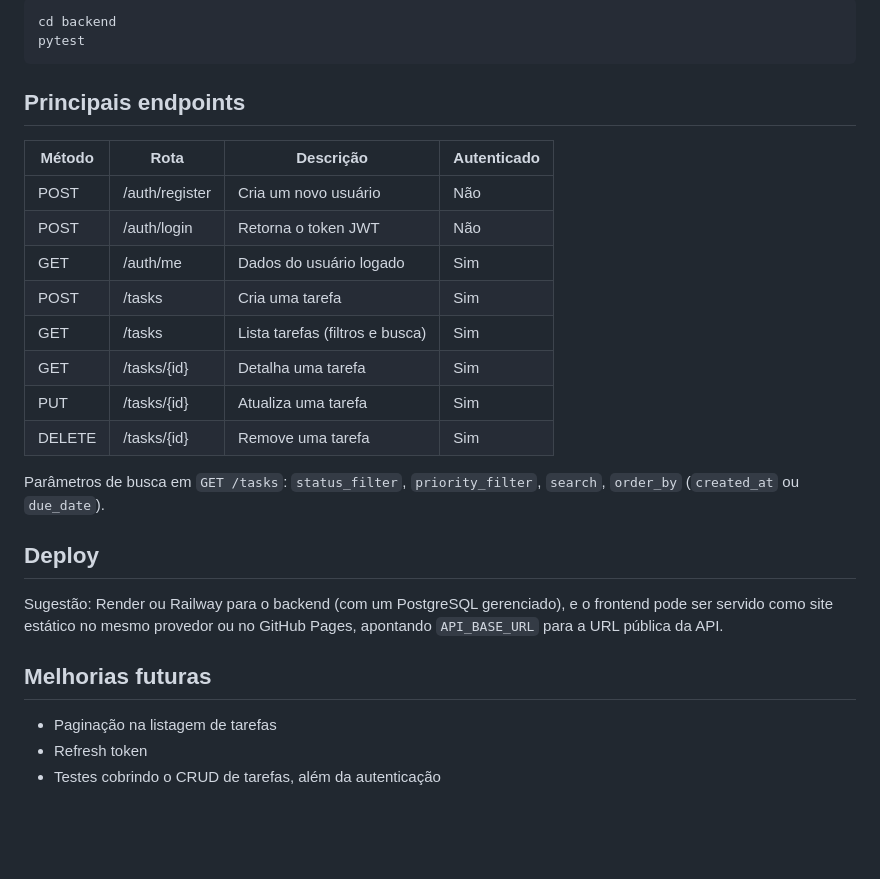
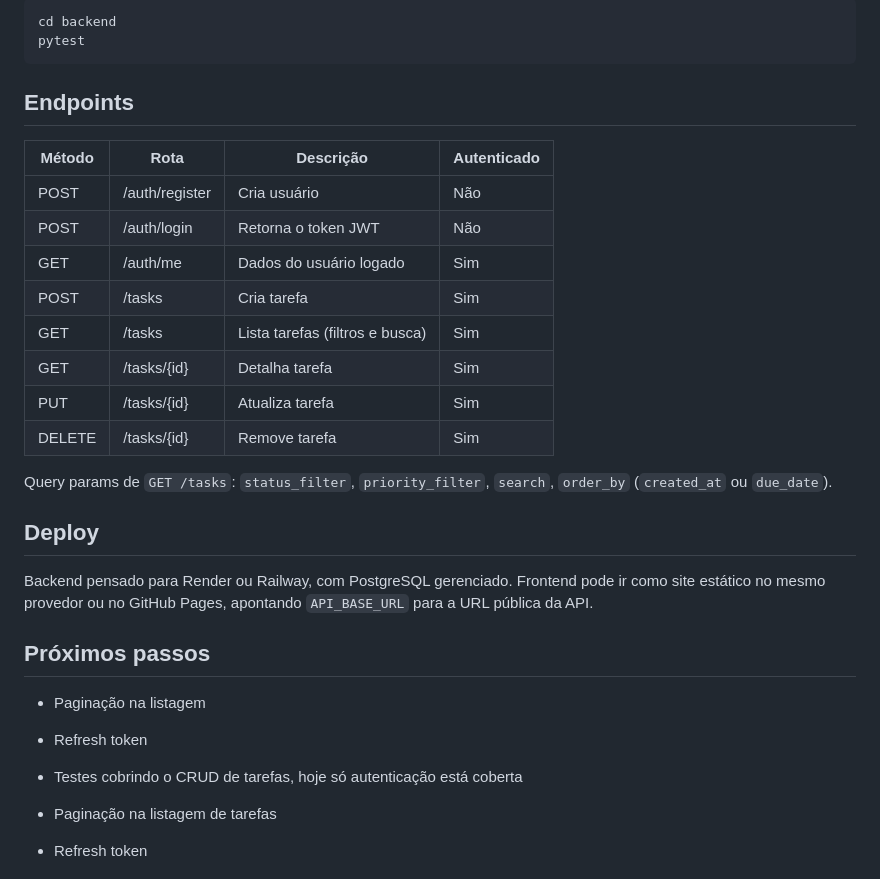
Before and after one commit to LyviaVitorias/todo-list-api, a Markdown page: README.md, the part around one of its changes. Drawn GitHub-style; blank space fills up the shorter version.

````diff
--- a/README.md
+++ b/README.md
@@ -91,26 +80,30 @@ cd backend
 pytest
 ```
 
-## Principais endpoints
+## Endpoints
 
-| Método | Rota            | Descrição                          | Autenticado |
-|--------|-----------------|-------------------------------------|-------------|
-| POST   | /auth/register  | Cria um novo usuário                | Não         |
-| POST   | /auth/login     | Retorna o token JWT                 | Não         |
-| GET    | /auth/me        | Dados do usuário logado             | Sim         |
-| POST   | /tasks          | Cria uma tarefa                     | Sim         |
-| GET    | /tasks          | Lista tarefas (filtros e busca)     | Sim         |
-| GET    | /tasks/{id}     | Detalha uma tarefa                  | Sim         |
-| PUT    | /tasks/{id}     | Atualiza uma tarefa                 | Sim         |
-| DELETE | /tasks/{id}     | Remove uma tarefa                   | Sim         |
+| Método | Rota | Descrição | Autenticado |
+|--------|------|-----------|-------------|
+| POST   | /auth/register | Cria usuário | Não |
+| POST   | /auth/login    | Retorna o token JWT | Não |
+| GET    | /auth/me       | Dados do usuário logado | Sim |
+| POST   | /tasks         | Cria tarefa | Sim |
+| GET    | /tasks         | Lista tarefas (filtros e busca) | Sim |
+| GET    | /tasks/{id}    | Detalha tarefa | Sim |
+| PUT    | /tasks/{id}    | Atualiza tarefa | Sim |
+| DELETE | /tasks/{id}    | Remove tarefa | Sim |
 
-Parâmetros de busca em `GET /tasks`: `status_filter`, `priority_filter`, `search`, `order_by` (`created_at` ou `due_date`).
+Query params de `GET /tasks`: `status_filter`, `priority_filter`, `search`, `order_by` (`created_at` ou `due_date`).
 
 ## Deploy
 
-Sugestão: Render ou Railway para o backend (com um PostgreSQL gerenciado), e o frontend pode ser servido como site estático no mesmo provedor ou no GitHub Pages, apontando `API_BASE_URL` para a URL pública da API.
+Backend pensado para Render ou Railway, com PostgreSQL gerenciado. Frontend pode ir como site estático no mesmo provedor ou no GitHub Pages, apontando `API_BASE_URL` para a URL pública da API.
 
-## Melhorias futuras
+## Próximos passos
+
+- Paginação na listagem
+- Refresh token
+- Testes cobrindo o CRUD de tarefas, hoje só autenticação está coberta
 
 - Paginação na listagem de tarefas
 - Refresh token
````
Also changed, not shown: other parts of README.md (+35 -46 lines).
